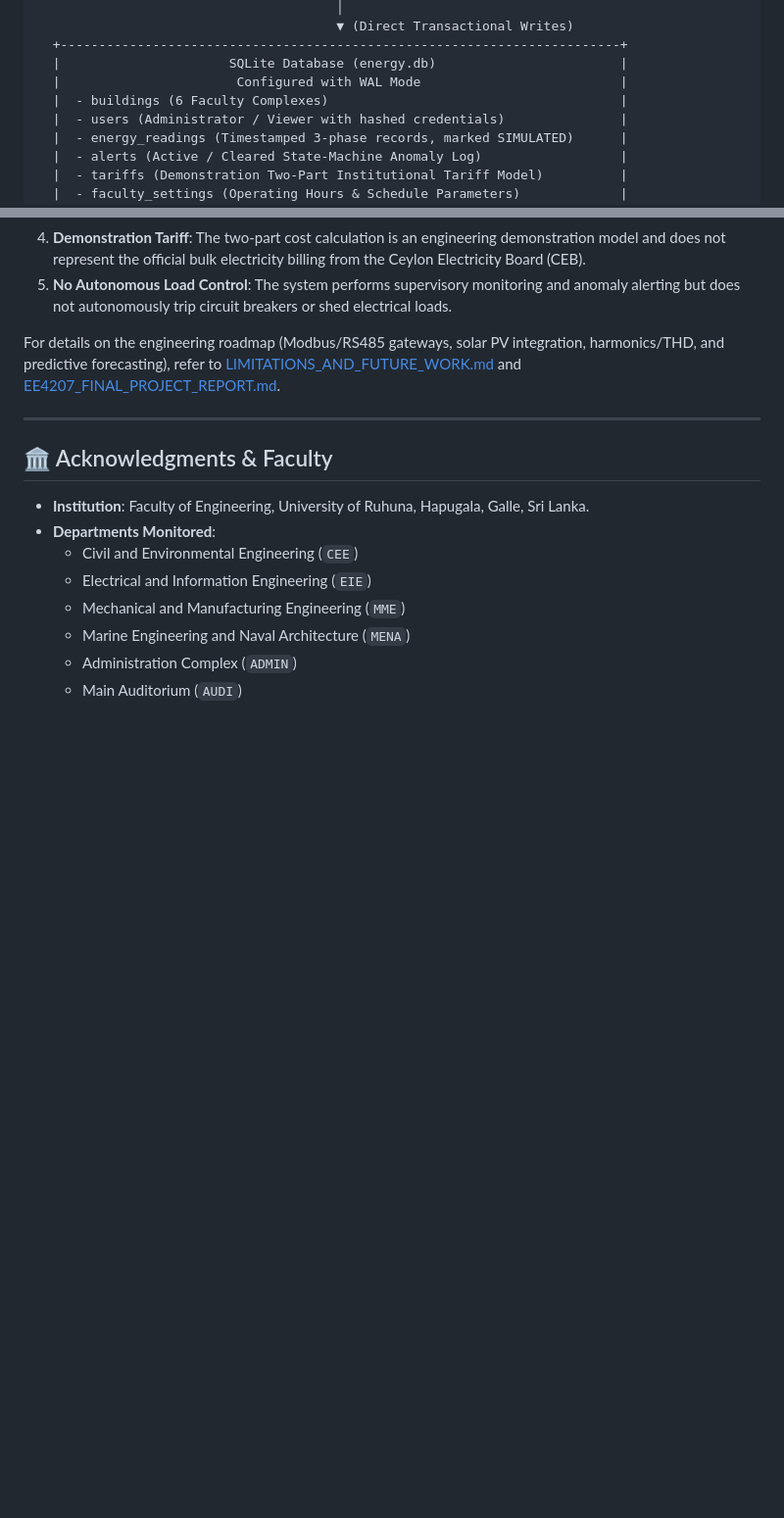
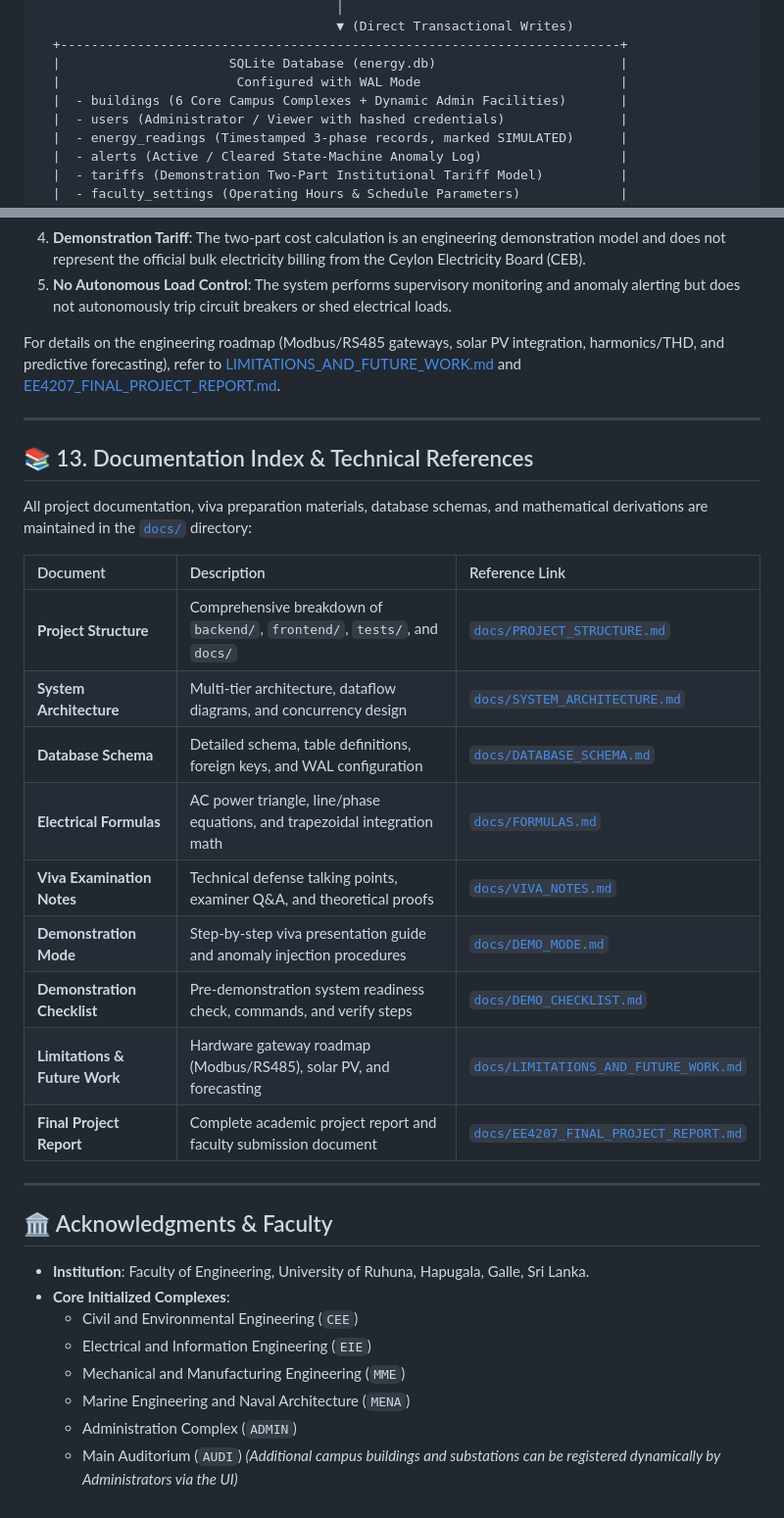
Before and after one commit to rusirukanchana50/Ruhuna-smart-energy-system, a Markdown page: README.md, 2 parts joined by grey strips. Shown at 98% size. Rendered like a GitHub page; blank space fills up the shorter version.

```diff
--- a/README.md
+++ b/README.md
@@ -61,7 +61,7 @@ The system utilizes a multi-tier, decoupled architecture designed for concurrent
   +-------------------------------------------------------------------------+
   |                      SQLite Database (energy.db)                        |
   |                       Configured with WAL Mode                          |
-  |  - buildings (6 Faculty Complexes)                                      |
+  |  - buildings (6 Core Campus Complexes + Dynamic Admin Facilities)       |
   |  - users (Administrator / Viewer with hashed credentials)               |
   |  - energy_readings (Timestamped 3-phase records, marked SIMULATED)      |
   |  - alerts (Active / Cleared State-Machine Anomaly Log)                  |
@@ -334,12 +340,31 @@ For details on the engineering roadmap (Modbus/RS485 gateways, solar PV integrat
 
 ---
 
+## 📚 13. Documentation Index & Technical References
+
+All project documentation, viva preparation materials, database schemas, and mathematical derivations are maintained in the [`docs/`](docs/) directory:
+
+| Document | Description | Reference Link |
+| :--- | :--- | :--- |
+| **Project Structure** | Comprehensive breakdown of `backend/`, `frontend/`, `tests/`, and `docs/` | [`docs/PROJECT_STRUCTURE.md`](docs/PROJECT_STRUCTURE.md) |
+| **System Architecture** | Multi-tier architecture, dataflow diagrams, and concurrency design | [`docs/SYSTEM_ARCHITECTURE.md`](docs/SYSTEM_ARCHITECTURE.md) |
+| **Database Schema** | Detailed schema, table definitions, foreign keys, and WAL configuration | [`docs/DATABASE_SCHEMA.md`](docs/DATABASE_SCHEMA.md) |
+| **Electrical Formulas** | AC power triangle, line/phase equations, and trapezoidal integration math | [`docs/FORMULAS.md`](docs/FORMULAS.md) |
+| **Viva Examination Notes** | Technical defense talking points, examiner Q&A, and theoretical proofs | [`docs/VIVA_NOTES.md`](docs/VIVA_NOTES.md) |
+| **Demonstration Mode** | Step-by-step viva presentation guide and anomaly injection procedures | [`docs/DEMO_MODE.md`](docs/DEMO_MODE.md) |
+| **Demonstration Checklist** | Pre-demonstration system readiness check, commands, and verify steps | [`docs/DEMO_CHECKLIST.md`](docs/DEMO_CHECKLIST.md) |
+| **Limitations & Future Work** | Hardware gateway roadmap (Modbus/RS485), solar PV, and forecasting | [`docs/LIMITATIONS_AND_FUTURE_WORK.md`](docs/LIMITATIONS_AND_FUTURE_WORK.md) |
+| **Final Project Report** | Complete academic project report and faculty submission document | [`docs/EE4207_FINAL_PROJECT_REPORT.md`](docs/EE4207_FINAL_PROJECT_REPORT.md) |
+
+---
+
 ## 🏛️ Acknowledgments & Faculty
 - **Institution**: Faculty of Engineering, University of Ruhuna, Hapugala, Galle, Sri Lanka.
-- **Departments Monitored**:
+- **Core Initialized Complexes**:
   - Civil and Environmental Engineering (`CEE`)
   - Electrical and Information Engineering (`EIE`)
   - Mechanical and Manufacturing Engineering (`MME`)
   - Marine Engineering and Naval Architecture (`MENA`)
   - Administration Complex (`ADMIN`)
   - Main Auditorium (`AUDI`)
+  *(Additional campus buildings and substations can be registered dynamically by Administrators via the UI)*
```
Also changed, not shown: other parts of README.md (+22 -16 lines).
